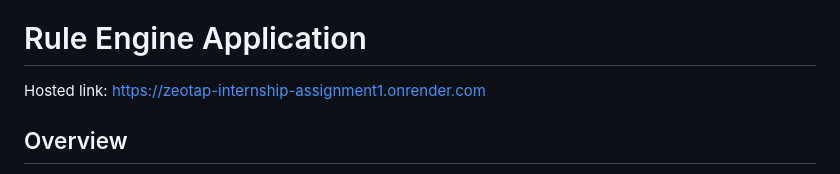
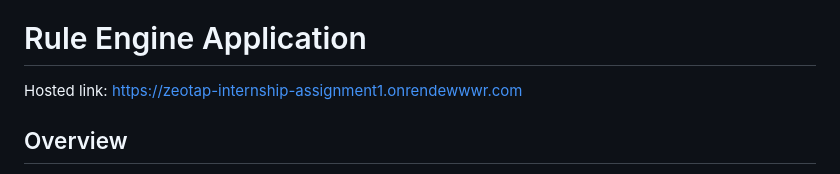
Before and after one commit to sanjay-ar/Rule-engine, a Markdown page: README.md, the part around the change. GitHub-like rendering.

```diff
--- a/README.md
+++ b/README.md
@@ -3,7 +3,7 @@ Rule Engine with AST This is a 3-tier application to evaluate user eligibility u
 
 
 # Rule Engine Application
-Hosted link: https://zeotap-internship-assignment1.onrender.com
+Hosted link: https://zeotap-internship-assignment1.onrendewwwr.com
 
 ## Overview
 
```
